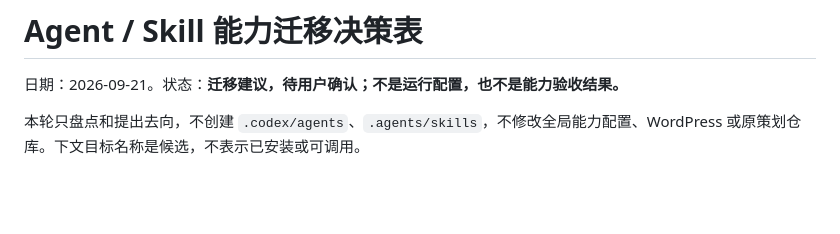
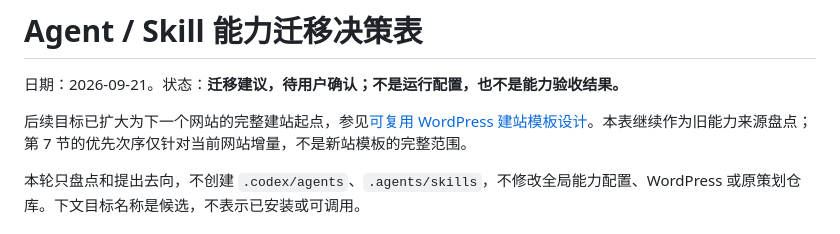
Before and after one commit to longestGj/wordpress-test, a Markdown page: docs/decisions/AGENT_SKILL_MIGRATION.md, the part around the change. Drawn GitHub-style; blank space fills up the shorter version.

```diff
--- a/docs/decisions/AGENT_SKILL_MIGRATION.md
+++ b/docs/decisions/AGENT_SKILL_MIGRATION.md
@@ -1,6 +1,8 @@
 # Agent / Skill 能力迁移决策表
 
 日期：2026-09-21。状态：**迁移建议，待用户确认；不是运行配置，也不是能力验收结果。**
+
+后续目标已扩大为下一个网站的完整建站起点，参见[可复用 WordPress 建站模板设计](../superpowers/specs/2026-09-21-wordpress-website-template-design.md)。本表继续作为旧能力来源盘点；第 7 节的优先次序仅针对当前网站增量，不是新站模板的完整范围。
 
 本轮只盘点和提出去向，不创建 `.codex/agents`、`.agents/skills`，不修改全局能力配置、WordPress 或原策划仓库。下文目标名称是候选，不表示已安装或可调用。
 
```
Also changed, not shown: README.md (+2 -0 lines), 1 other file.
